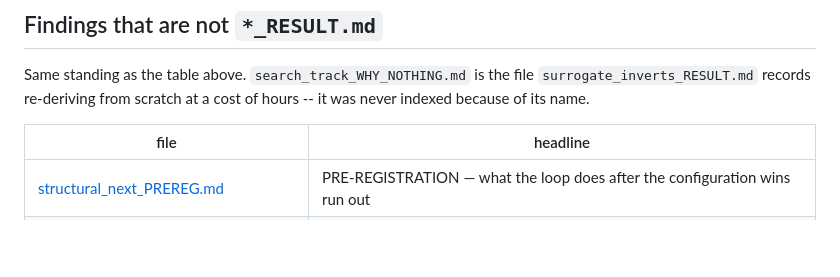
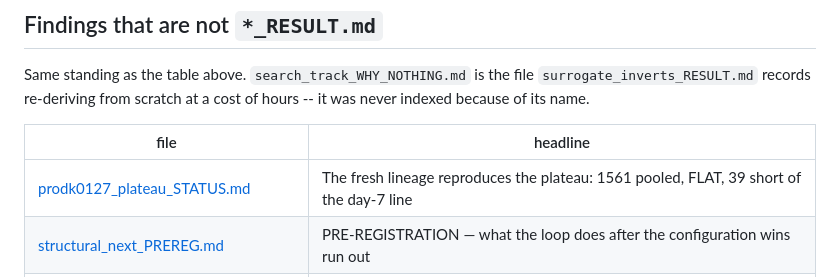
Before and after one commit to itzoctober23-web/existence, a Markdown page: RESULTS_INDEX.md, the part around the change. Rendered like a GitHub page; blank space fills up the shorter version.

```diff
--- a/RESULTS_INDEX.md
+++ b/RESULTS_INDEX.md
@@ -119,6 +119,7 @@ it was never indexed because of its name.
 
 | file | headline |
 |---|---|
+| [prodk0127_plateau_STATUS.md](prodk0127_plateau_STATUS.md) | The fresh lineage reproduces the plateau: 1561 pooled, FLAT, 39 short of the day-7 line |
 | [structural_next_PREREG.md](structural_next_PREREG.md) | PRE-REGISTRATION — what the loop does after the configuration wins run out |
 | [generation_is_not_a_unit_FINDING.md](generation_is_not_a_unit_FINDING.md) | "Generation" means 8 games in one result and 2,400 in another — a 300x unit gap that made Candidate A look infeasible |
 | [candidate_a_channel_FINDING.md](candidate_a_channel_FINDING.md) | Candidate A's label channel is LIVE, but it is the channel `label_source` measured as null — the arm needs a third cell |
```
Also changed, not shown: prodk0127_plateau_STATUS.md (added, +41 -0 lines).
